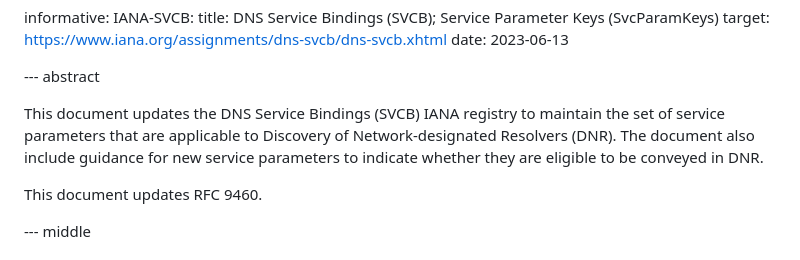
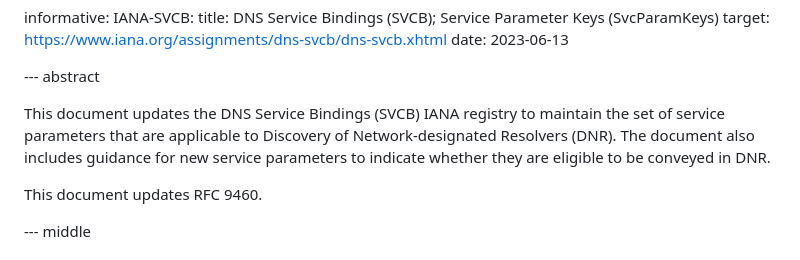
Before and after one commit to boucadair/dnr-svcb-registry, a Markdown page: draft-wb-add-svcb-registry-update.md, the part around the change. GitHub-like rendering.

```diff
--- a/draft-wb-add-svcb-registry-update.md
+++ b/draft-wb-add-svcb-registry-update.md
@@ -44,7 +44,7 @@ informative:
 
 --- abstract
 
-This document updates the DNS Service Bindings (SVCB) IANA registry to maintain the set of service parameters that are applicable to Discovery of Network-designated Resolvers (DNR). The document also include guidance for new service parameters to indicate whether they are eligible to be conveyed in DNR.
+This document updates the DNS Service Bindings (SVCB) IANA registry to maintain the set of service parameters that are applicable to Discovery of Network-designated Resolvers (DNR). The document also includes guidance for new service parameters to indicate whether they are eligible to be conveyed in DNR.
 
 This document updates RFC 9460.
 
```
